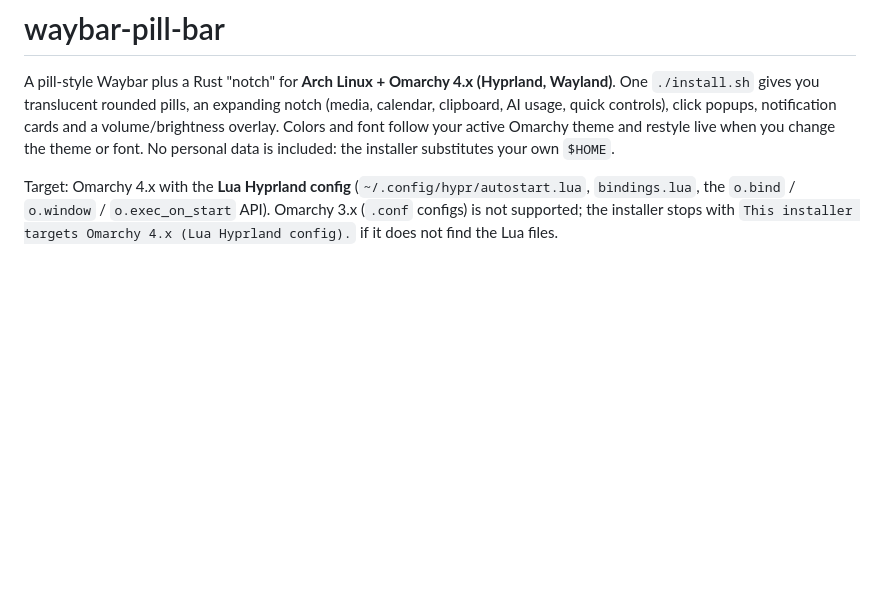
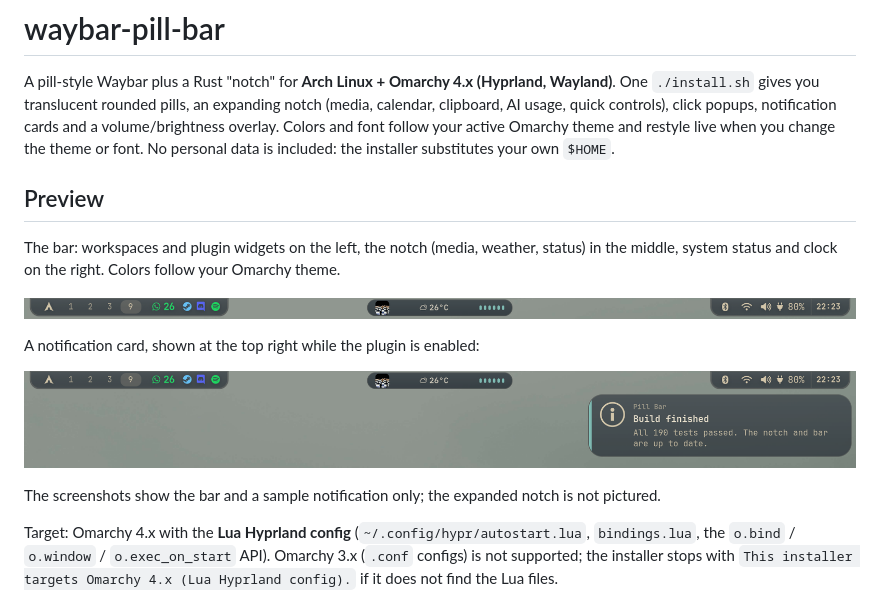
Before and after one commit to Estivenm06/waybar-pill-bar, a Markdown page: README.md, the part around the change. Rendered like a GitHub page; pictures changed too: docs/preview-bar.png (added), docs/preview-notification.png (added); blank space fills up the shorter version.

Commit message:
docs: add bar and notification previews to the README
- Add two screenshots under docs/: the pill bar and a sample notification card.
- Both were captured on an empty workspace with a generic test notification, so no windows, names or locations are visible.

```diff
--- a/README.md
+++ b/README.md
@@ -1,6 +1,18 @@
 # waybar-pill-bar
 
 A pill-style Waybar plus a Rust "notch" for **Arch Linux + Omarchy 4.x (Hyprland, Wayland)**. One `./install.sh` gives you translucent rounded pills, an expanding notch (media, calendar, clipboard, AI usage, quick controls), click popups, notification cards and a volume/brightness overlay. Colors and font follow your active Omarchy theme and restyle live when you change the theme or font. No personal data is included: the installer substitutes your own `$HOME`.
+
+## Preview
+
+The bar: workspaces and plugin widgets on the left, the notch (media, weather, status) in the middle, system status and clock on the right. Colors follow your Omarchy theme.
+
+![The pill bar across the top of the screen](docs/preview-bar.png)
+
+A notification card, shown at the top right while the plugin is enabled:
+
+![A notification card below the right pill](docs/preview-notification.png)
+
+The screenshots show the bar and a sample notification only; the expanded notch is not pictured.
 
 Target: Omarchy 4.x with the **Lua Hyprland config** (`~/.config/hypr/autostart.lua`, `bindings.lua`, the `o.bind` / `o.window` / `o.exec_on_start` API). Omarchy 3.x (`.conf` configs) is not supported; the installer stops with `This installer targets Omarchy 4.x (Lua Hyprland config).` if it does not find the Lua files.
 
```
